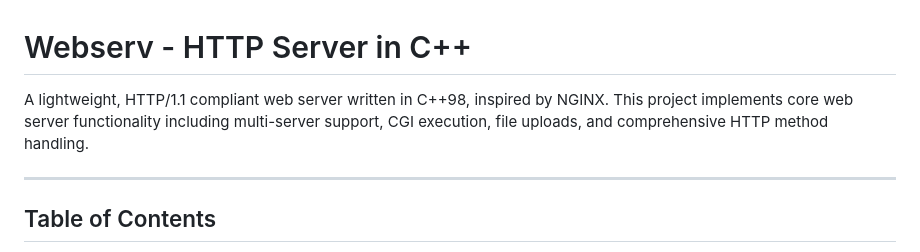
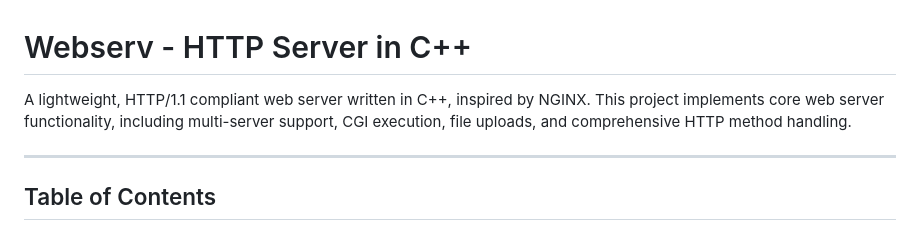
Before and after one commit to Omhs-dev/Webserv0.1, a Markdown page: README.md, the part around the change. Drawn GitHub-style.

```diff
--- a/README.md
+++ b/README.md
@@ -1,6 +1,6 @@
 # Webserv - HTTP Server in C++
 
-A lightweight, HTTP/1.1 compliant web server written in C++98, inspired by NGINX. This project implements core web server functionality including multi-server support, CGI execution, file uploads, and comprehensive HTTP method handling.
+A lightweight, HTTP/1.1 compliant web server written in C++, inspired by NGINX. This project implements core web server functionality, including multi-server support, CGI execution, file uploads, and comprehensive HTTP method handling.
 
 ---
 
```
